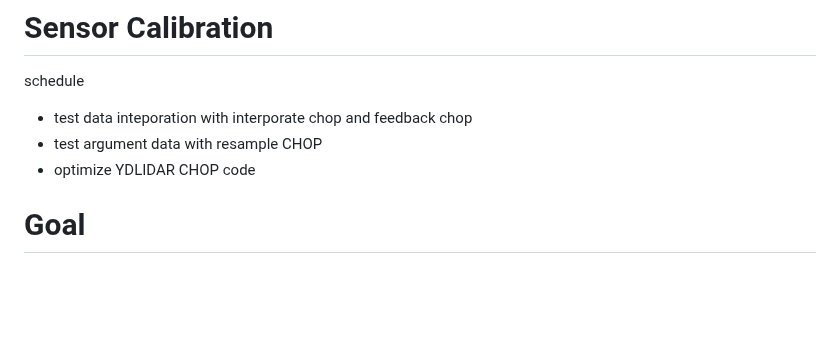
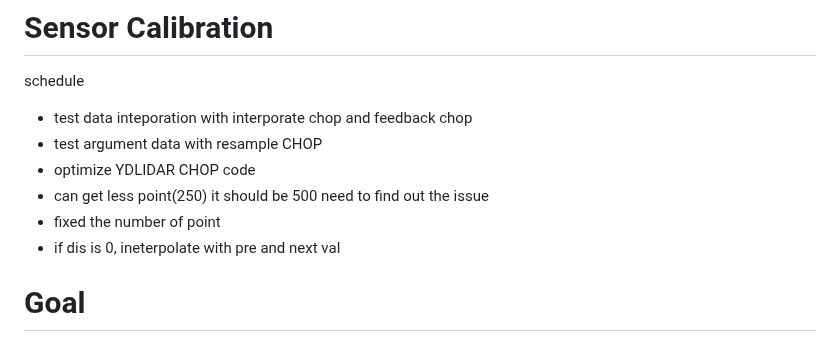
Before and after one commit to miwa-maroon/LiDAR-Interactive-Plugin, a Markdown page: README.md, the part around the change. Drawn GitHub-style; blank space fills up the shorter version.

```diff
--- a/README.md
+++ b/README.md
@@ -5,6 +5,9 @@ schedule
 - test data inteporation with interporate chop and feedback chop
 - test argument data with resample CHOP
 - optimize YDLIDAR CHOP code
+- can get less point(250) it should be 500 need to find out the issue
+- fixed the number of point
+- if dis is 0, ineterpolate with pre and next val
 
 # Goal
 - easy setup including projection, color correction, calibration and adjustimg(preset style)
```
